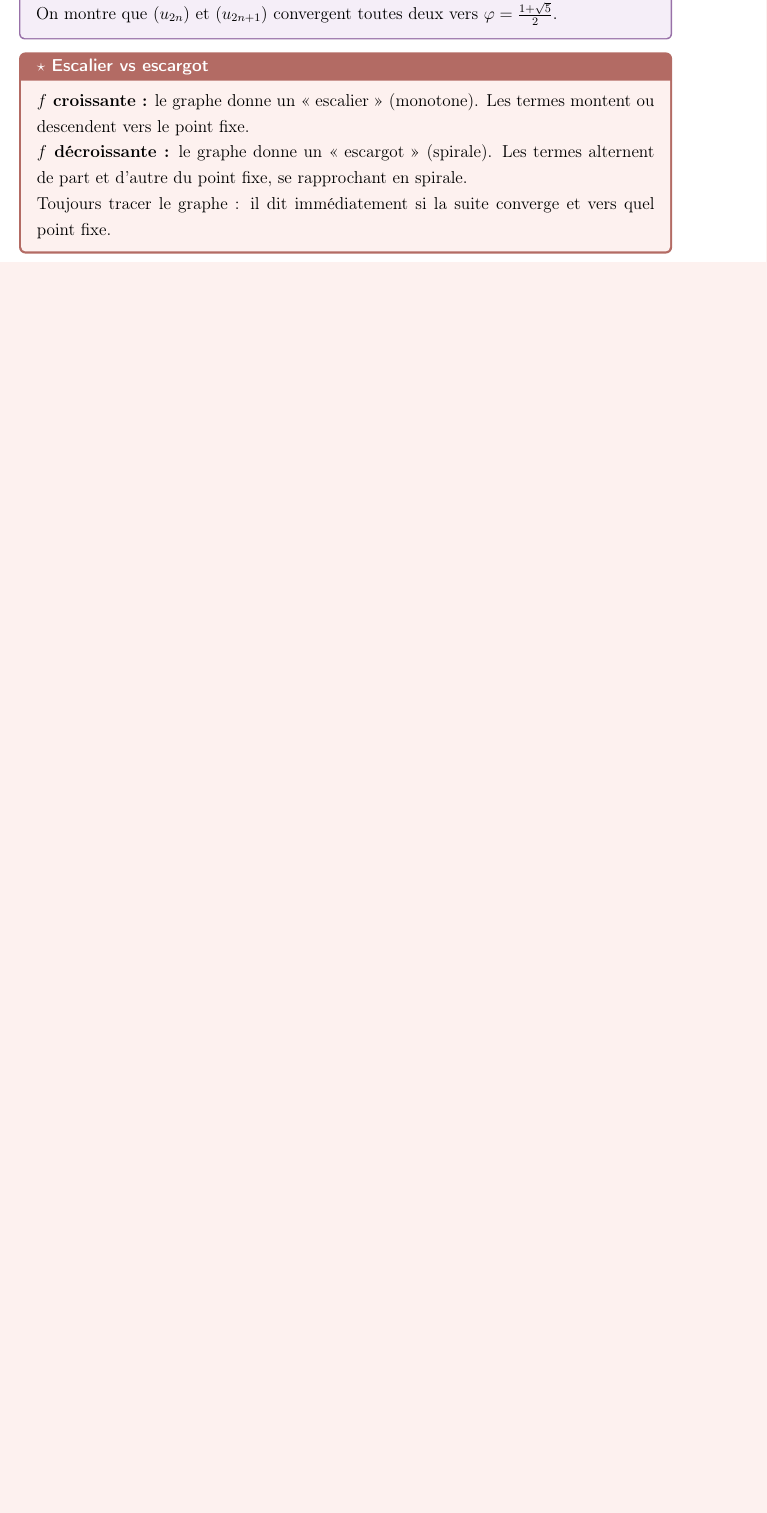
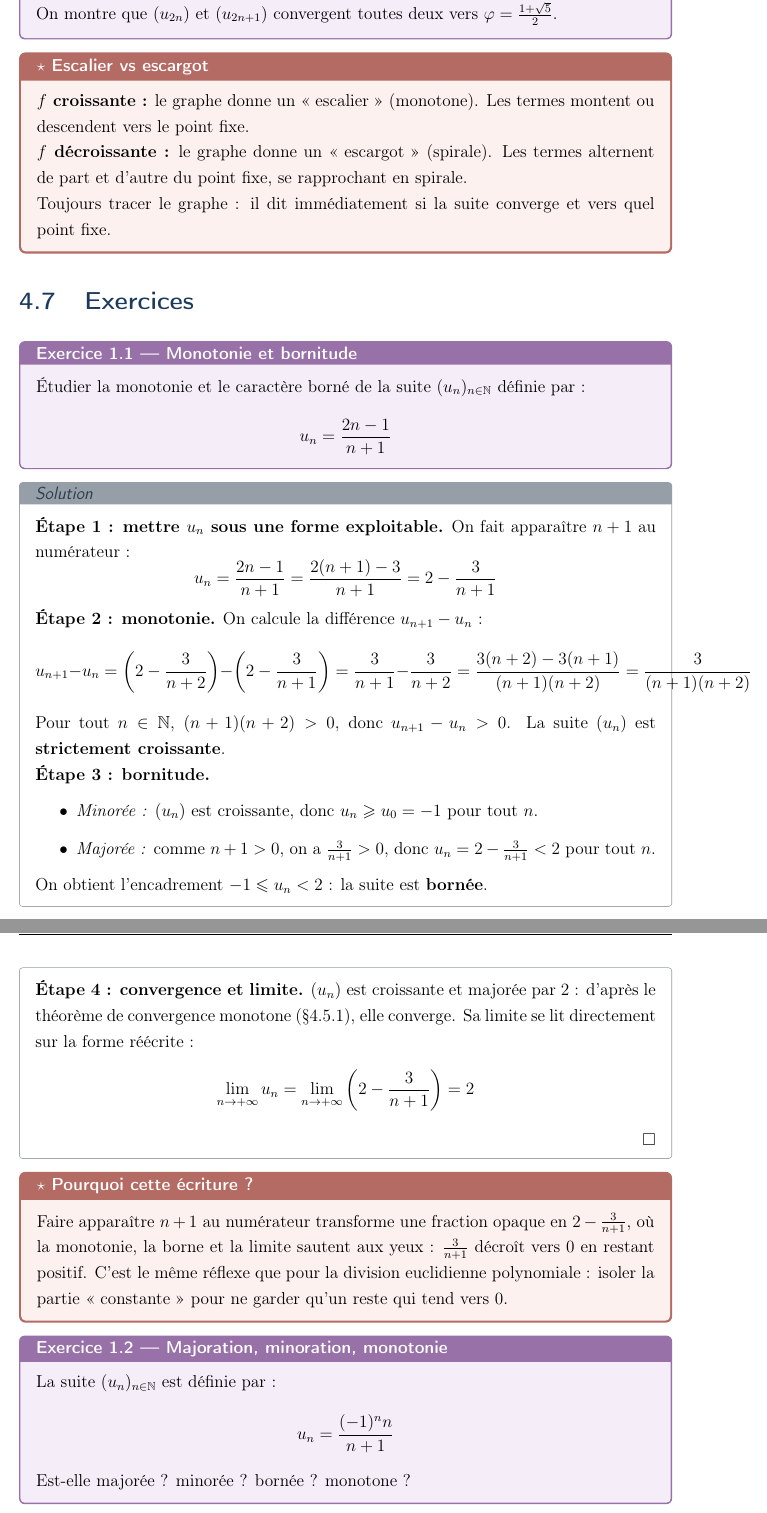
Before and after one commit to myBestProjectAwsome/research_notebook, a LaTeX document (research_book.tex, which reads chapters/04-suites.tex): part of page 41 of 121 before the commit and two parts of pages 41 and 42 of 123 after it, the two joined at a grey line, cut so that both start at the same text, the shorter picture padded with empty space. Compiled offline with pdfLaTeX.

Commit message:
feat: ajoute exercices 1.1 et 1.2 sur la monotonie/bornitude des suites
Nouvelle section Exercices dans le chapitre Suites : étude de
u_n = (2n-1)/(n+1) (monotonie, bornitude, convergence) et de
u_n = (-1)^n n/(n+1) (majoration/minoration/bornitude, non-monotonie,
divergence via suites extraites de limites distinctes).

Co-Authored-By: Claude Sonnet 5 <noreply@anthropic.com>

```diff
--- a/chapters/04-suites.tex
+++ b/chapters/04-suites.tex
@@ -315,3 +315,50 @@ Toujours tracer le graphe : il dit immédiatement si la suite converge et vers q
 \end{intuitionbox}
 
 
+\section{Exercices}
+
+\begin{exbox}[Exercice 1.1 --- Monotonie et bornitude]
+Étudier la monotonie et le caractère borné de la suite $(u_n)_{n \in \N}$ définie par :
+\[
+  u_n = \frac{2n-1}{n+1}
+\]
+\end{exbox}
+
+\begin{proofbox}[Solution]
+\textbf{Étape 1 : mettre $u_n$ sous une forme exploitable.} On fait apparaître $n+1$ au numérateur :
+\[
+  u_n = \frac{2n-1}{n+1} = \frac{2(n+1) - 3}{n+1} = 2 - \frac{3}{n+1}
+\]
+
+\textbf{Étape 2 : monotonie.} On calcule la différence $u_{n+1} - u_n$ :
+\[
+  u_{n+1} - u_n = \left(2 - \frac{3}{n+2}\right) - \left(2 - \frac{3}{n+1}\right) = \frac{3}{n+1} - \frac{3}{n+2} = \frac{3(n+2) - 3(n+1)}{(n+1)(n+2)} = \frac{3}{(n+1)(n+2)}
+\]
+Pour tout $n \in \N$, $(n+1)(n+2) > 0$, donc $u_{n+1} - u_n > 0$. La suite $(u_n)$ est \textbf{strictement croissante}.
+
+\textbf{Étape 3 : bornitude.}
+\begin{itemize}[leftmargin=1cm]
+  \item \textit{Minorée :} $(u_n)$ est croissante, donc $u_n \geqslant u_0 = -1$ pour tout $n$.
+  \item \textit{Majorée :} comme $n + 1 > 0$, on a $\frac{3}{n+1} > 0$, donc $u_n = 2 - \frac{3}{n+1} < 2$ pour tout $n$.
+\end{itemize}
+On obtient l'encadrement $-1 \leqslant u_n < 2$ : la suite est \textbf{bornée}.
+
+\textbf{Étape 4 : convergence et limite.} $(u_n)$ est croissante et majorée par $2$ : d'après le théorème de convergence monotone (\S 4.5.1), elle converge. Sa limite se lit directement sur la forme réécrite :
+\[
+  \lim_{n \to +\infty} u_n = \lim_{n \to +\infty}\left(2 - \frac{3}{n+1}\right) = 2
+\]
+\hfill$\square$
+\end{proofbox}
+
+\begin{intuitionbox}[Pourquoi cette écriture ?]
+Faire apparaître $n+1$ au numérateur transforme une fraction opaque en $2 - \frac{3}{n+1}$, où la monotonie, la borne et la limite sautent aux yeux : $\frac{3}{n+1}$ décroît vers $0$ en restant positif. C'est le même réflexe que pour la division euclidienne polynomiale : isoler la partie <<~constante~>> pour ne garder qu'un reste qui tend vers $0$.
+\end{intuitionbox}
+
+
+\begin{exbox}[Exercice 1.2 --- Majoration, minoration, monotonie]
+La suite $(u_n)_{n \in \N}$ est définie par :
+\[
+  u_n = \frac{(-1)^n n}{n+1}
+\]
+Est-elle majorée~? minorée~? bornée~? monotone~?
+\end{exbox}
@@ -317,0 +384 @@ Toujours tracer le graphe : il dit immédiatement si la suite converge et vers q
+\end{proofbox}
```
Also changed, not shown: research_book.pdf, chapters/04-suites.tex (25 more changed lines).
